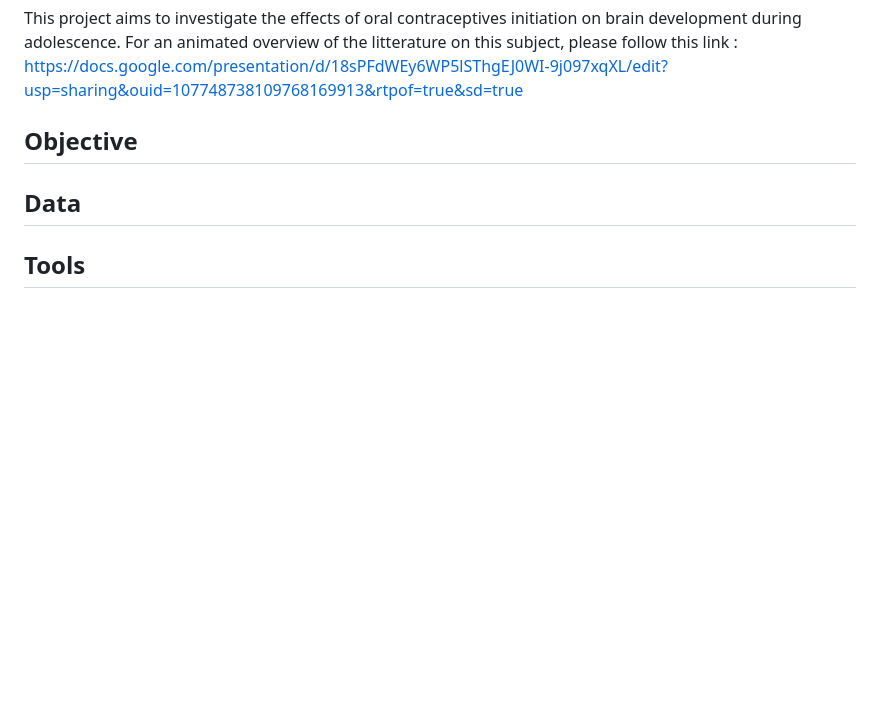
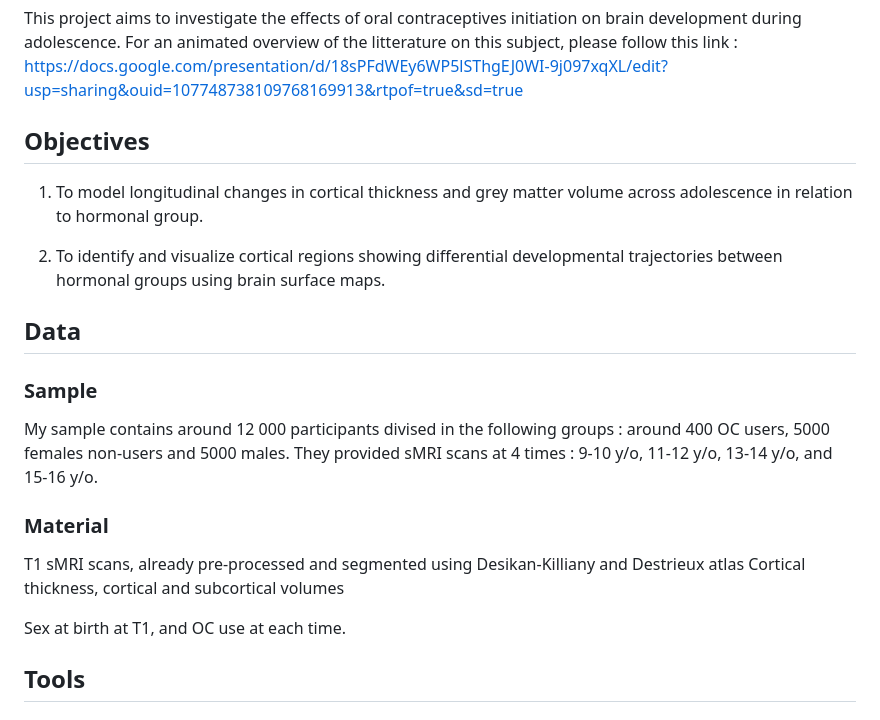
Before and after one commit to brainhack-school2026/leblanc_project, a Markdown page: README.md, the part around the change. GitHub-like rendering; blank space fills up the shorter version.

Commit message:
Corrected description of the project for the first BrainHack presentation - I had forgotten to fill the objective and data sections.

```diff
--- a/README.md
+++ b/README.md
@@ -12,8 +12,24 @@ I am a Ph. D. student in neuropsychology. I will be working on IRMs data to anal
 # Project presentation
 ## Introduction
 This project aims to investigate the effects of oral contraceptives initiation on brain development during adolescence. For an animated overview of the litterature on this subject, please follow this link : https://docs.google.com/presentation/d/18sPFdWEy6WP5lSThgEJ0WI-9j097xqXL/edit?usp=sharing&ouid=107748738109768169913&rtpof=true&sd=true
-## Objective
+## Objectives
+
+1. To model longitudinal changes in cortical thickness and grey matter volume across adolescence in relation to hormonal group.
+
+2. To identify and visualize cortical regions showing differential developmental trajectories between hormonal groups using brain surface maps.
+
 ## Data
+### Sample
+
+My sample contains around 12 000 participants divised in the following groups : around 400 OC users, 5000 females non-users and 5000 males.
+They provided sMRI scans at 4 times : 9-10 y/o, 11-12 y/o, 13-14 y/o, and 15-16 y/o.
+
+### Material
+T1 sMRI scans, already pre-processed and segmented using Desikan-Killiany and Destrieux atlas
+Cortical thickness, cortical and subcortical volumes
+
+Sex at birth at T1, and OC use at each time.
+
 ## Tools
 ### Analyses
 
```
